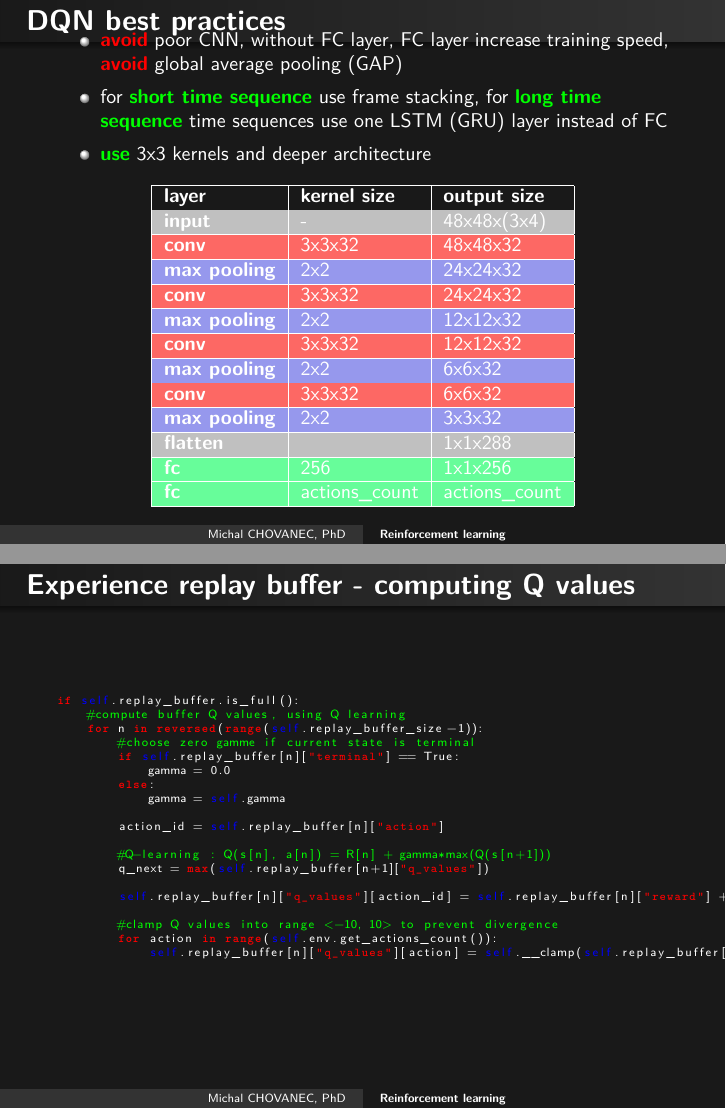
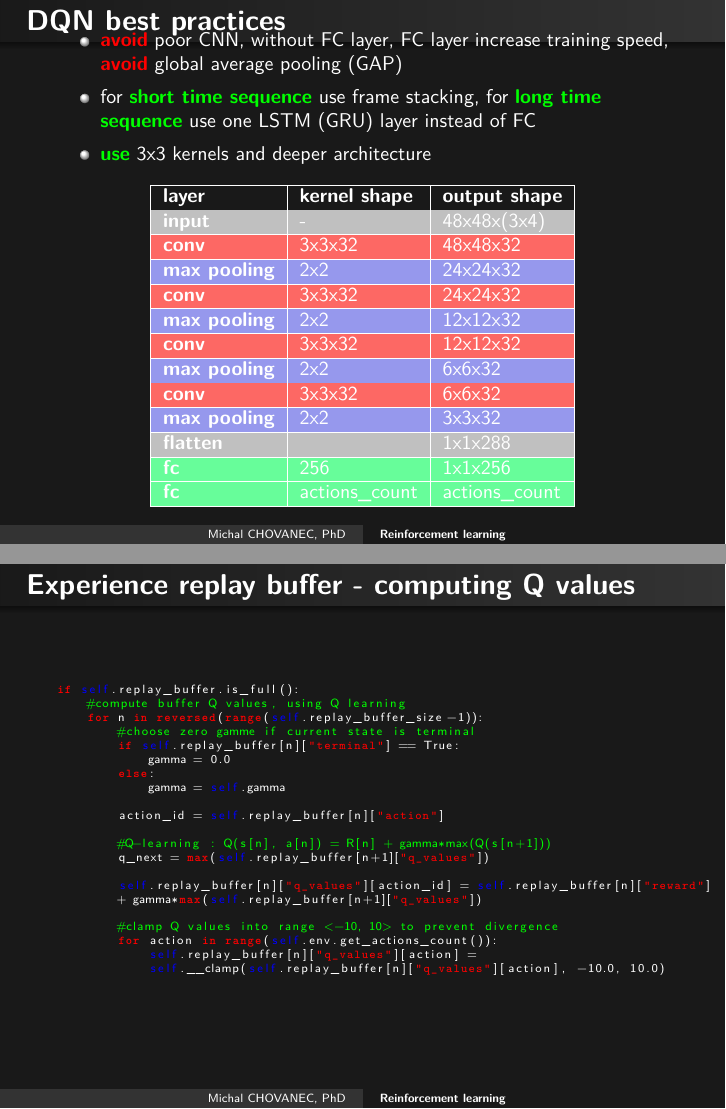
Before and after one commit to michalnand/mlss_rl, LaTeX slides (doc/presentation.tex): pages 11 and 13 of 15, joined at a grey line. Compiled offline with pdfLaTeX.

Commit message:
presentation

```diff
--- a/doc/presentation.tex
+++ b/doc/presentation.tex
@@ -390,7 +390,7 @@ This naive NN doesn't works - solution DQN
 {\small
 \begin{itemize}
   \item {\color{red} \bf avoid} poor CNN, without FC layer, FC layer increase training speed, {\color{red} \bf avoid} global average pooling (GAP)
-  \item for {\color{green} \bf short time sequence} use frame stacking, for {\color{green} \bf long time sequence} time sequences use one LSTM (GRU) layer instead of FC
+  \item for {\color{green} \bf short time sequence} use frame stacking, for {\color{green} \bf long time sequence} use one LSTM (GRU) layer instead of FC
   \item {\color{green} \bf use} 3x3 kernels and deeper architecture
 \end{itemize}
 }
@@ -400,7 +400,7 @@ This naive NN doesn't works - solution DQN
     \begin{table}[]
     \begin{tabular}{|l|l|l|}
     \hline
-    \textbf{layer}       & \textbf{kernel size} & \textbf{output size} \\ \hline
+    \textbf{layer}       & \textbf{kernel shape} & \textbf{output shape} \\ \hline
     \rowcolor[HTML]{C0C0C0}
     \textbf{input}       & -                    & 48x48x(3x4)          \\ \hline
     \rowcolor[HTML]{FD6864}
```
Also changed, not shown: doc/presentation.tex (6 more changed lines), 1 other file.
